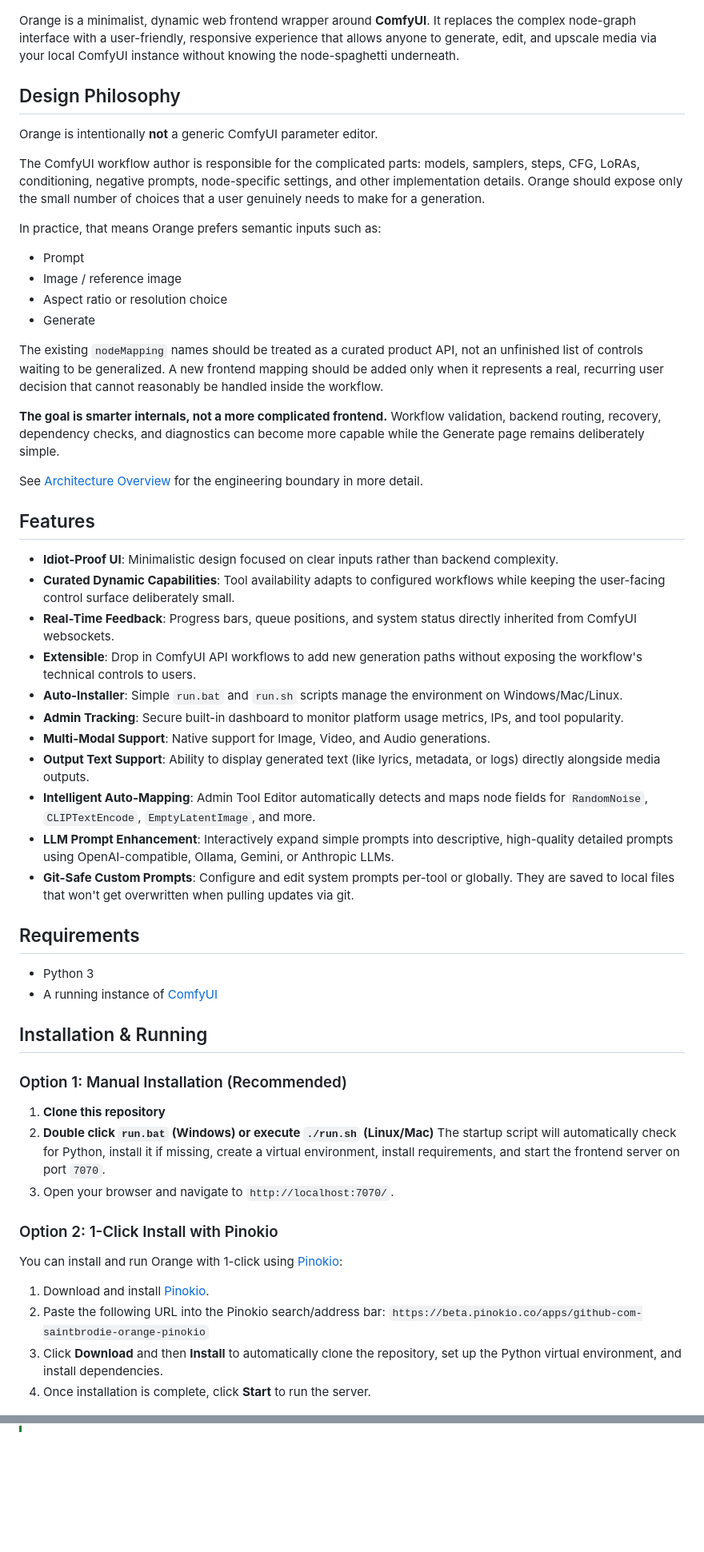
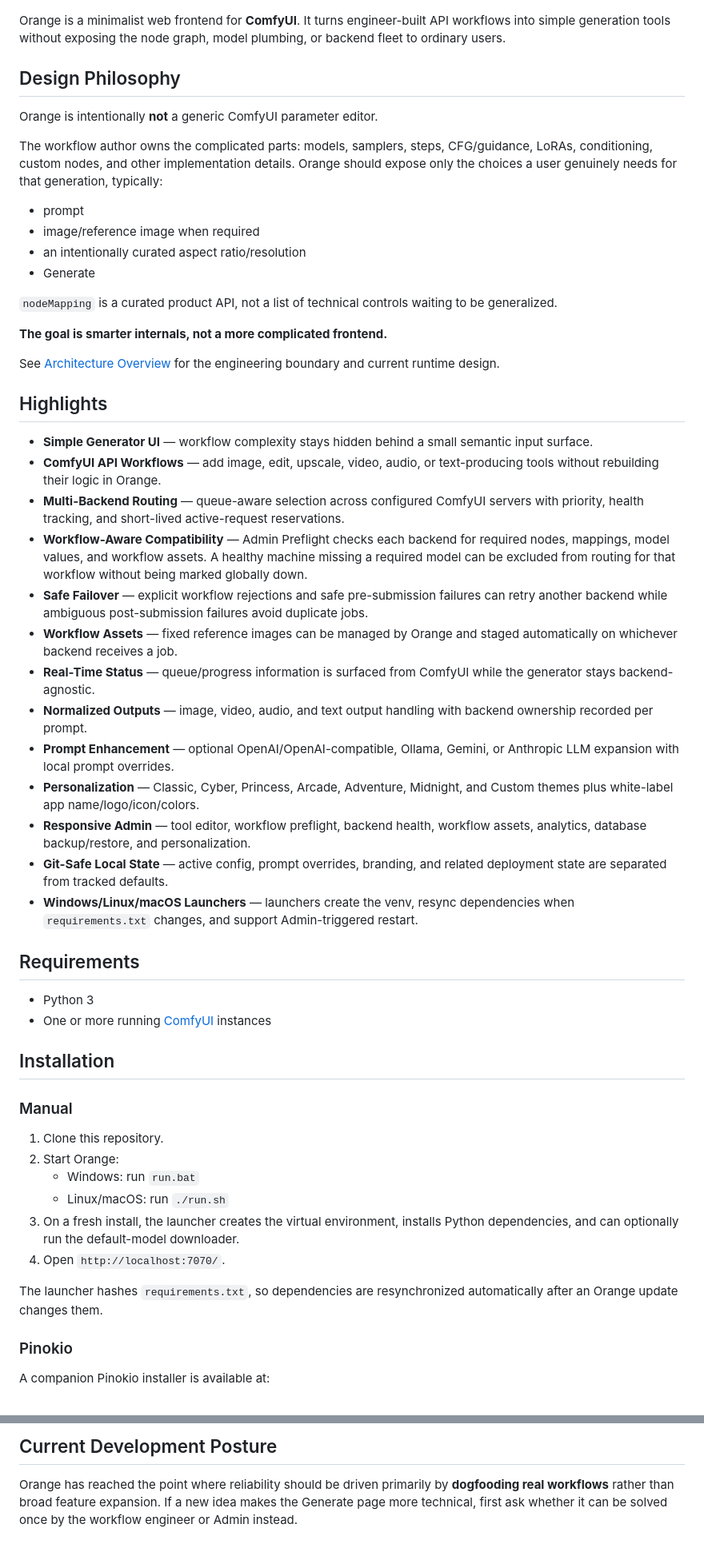
Before and after one commit to saintbrodie/Orange, a Markdown page: README.md, 2 parts joined by grey strips. Shown at 80% size. GitHub-like rendering; blank space fills up the shorter version.

```diff
--- a/README.md
+++ b/README.md
@@ -2,59 +2,60 @@
 
 ![Orange UI Screenshot](docs/Generate.jpg)
 
-Orange is a minimalist, dynamic web frontend wrapper around **ComfyUI**. It replaces the complex node-graph interface with a user-friendly, responsive experience that allows anyone to generate, edit, and upscale media via your local ComfyUI instance without knowing the node-spaghetti underneath.
+Orange is a minimalist web frontend for **ComfyUI**. It turns engineer-built API workflows into simple generation tools without exposing the node graph, model plumbing, or backend fleet to ordinary users.
 
 ## Design Philosophy
 
 Orange is intentionally **not** a generic ComfyUI parameter editor.
 
-The ComfyUI workflow author is responsible for the complicated parts: models, samplers, steps, CFG, LoRAs, conditioning, negative prompts, node-specific settings, and other implementation details. Orange should expose only the small number of choices that a user genuinely needs to make for a generation.
+The workflow author owns the complicated parts: models, samplers, steps, CFG/guidance, LoRAs, conditioning, custom nodes, and other implementation details. Orange should expose only the choices a user genuinely needs for that generation, typically:
 
-In practice, that means Orange prefers semantic inputs such as:
-- Prompt
-- Image / reference image
-- Aspect ratio or resolution choice
+- prompt
+- image/reference image when required
+- an intentionally curated aspect ratio/resolution
 - Generate
 
-The existing `nodeMapping` names should be treated as a curated product API, not an unfinished list of controls waiting to be generalized. A new frontend mapping should be added only when it represents a real, recurring user decision that cannot reasonably be handled inside the workflow.
+`nodeMapping` is a curated product API, not a list of technical controls waiting to be generalized.
 
-**The goal is smarter internals, not a more complicated frontend.** Workflow validation, backend routing, recovery, dependency checks, and diagnostics can become more capable while the Generate page remains deliberately simple.
+**The goal is smarter internals, not a more complicated frontend.**
 
-See [Architecture Overview](docs/ARCHITECTURE.md) for the engineering boundary in more detail.
+See [Architecture Overview](docs/ARCHITECTURE.md) for the engineering boundary and current runtime design.
 
-## Features
-- **Idiot-Proof UI**: Minimalistic design focused on clear inputs rather than backend complexity.
-- **Curated Dynamic Capabilities**: Tool availability adapts to configured workflows while keeping the user-facing control surface deliberately small.
-- **Real-Time Feedback**: Progress bars, queue positions, and system status directly inherited from ComfyUI websockets.
-- **Extensible**: Drop in ComfyUI API workflows to add new generation paths without exposing the workflow's technical controls to users.
-- **Auto-Installer**: Simple `run.bat` and `run.sh` scripts manage the environment on Windows/Mac/Linux.
-- **Admin Tracking**: Secure built-in dashboard to monitor platform usage metrics, IPs, and tool popularity.
-- **Multi-Modal Support**: Native support for Image, Video, and Audio generations.
-- **Output Text Support**: Ability to display generated text (like lyrics, metadata, or logs) directly alongside media outputs.
-- **Intelligent Auto-Mapping**: Admin Tool Editor automatically detects and maps node fields for `RandomNoise`, `CLIPTextEncode`, `EmptyLatentImage`, and more.
-- **LLM Prompt Enhancement**: Interactively expand simple prompts into descriptive, high-quality detailed prompts using OpenAI-compatible, Ollama, Gemini, or Anthropic LLMs.
-- **Git-Safe Custom Prompts**: Configure and edit system prompts per-tool or globally. They are saved to local files that won't get overwritten when pulling updates via git.
+## Highlights
+
+- **Simple Generator UI** — workflow complexity stays hidden behind a small semantic input surface.
+- **ComfyUI API Workflows** — add image, edit, upscale, video, audio, or text-producing tools without rebuilding their logic in Orange.
+- **Multi-Backend Routing** — queue-aware selection across configured ComfyUI servers with priority, health tracking, and short-lived active-request reservations.
+- **Workflow-Aware Compatibility** — Admin Preflight checks each backend for required nodes, mappings, model values, and workflow assets. A healthy machine missing a required model can be excluded from routing for that workflow without being marked globally down.
+- **Safe Failover** — explicit workflow rejections and safe pre-submission failures can retry another backend while ambiguous post-submission failures avoid duplicate jobs.
+- **Workflow Assets** — fixed reference images can be managed by Orange and staged automatically on whichever backend receives a job.
+- **Real-Time Status** — queue/progress information is surfaced from ComfyUI while the generator stays backend-agnostic.
+- **Normalized Outputs** — image, video, audio, and text output handling with backend ownership recorded per prompt.
+- **Prompt Enhancement** — optional OpenAI/OpenAI-compatible, Ollama, Gemini, or Anthropic LLM expansion with local prompt overrides.
+- **Personalization** — Classic, Cyber, Princess, Arcade, Adventure, Midnight, and Custom themes plus white-label app name/logo/icon/colors.
+- **Responsive Admin** — tool editor, workflow preflight, backend health, workflow assets, analytics, database backup/restore, and personalization.
+- **Git-Safe Local State** — active config, prompt overrides, branding, and related deployment state are separated from tracked defaults.
+- **Windows/Linux/macOS Launchers** — launchers create the venv, resync dependencies when `requirements.txt` changes, and support Admin-triggered restart.
 
 ## Requirements
+
 - Python 3
-- A running instance of [ComfyUI](https://github.com/comfyanonymous/ComfyUI)
+- One or more running [ComfyUI](https://github.com/comfyanonymous/ComfyUI) instances
 
-## Installation & Running
+## Installation
 
-### Option 1: Manual Installation (Recommended)
+### Manual
 
-1. **Clone this repository**
-2. **Double click `run.bat` (Windows) or execute `./run.sh` (Linux/Mac)**
-   The startup script will automatically check for Python, install it if missing, create a virtual environment, install requirements, and start the frontend server on port `7070`.
-3. Open your browser and navigate to `http://localhost:7070/`.
+1. Clone this repository.
+2. Start Orange:
+   - Windows: run `run.bat`
+   - Linux/macOS: run `./run.sh`
+3. On a fresh install, the launcher creates the virtual environment, installs Python dependencies, and can optionally run the default-model downloader.
+4. Open `http://localhost:7070/`.
 
-### Option 2: 1-Click Install with Pinokio
+The launcher hashes `requirements.txt`, so dependencies are resynchronized automatically after an Orange update changes them.
 
-You can install and run Orange with 1-click using [Pinokio](https://pinokio.computer):
+### Pinokio
 
-1. Download and install [Pinokio](https://pinokio.computer).
-2. Paste the following URL into the Pinokio search/address bar:
-   `https://beta.pinokio.co/apps/github-com-saintbrodie-orange-pinokio`
-3. Click **Download** and then **Install** to automatically clone the repository, set up the Python virtual environment, and install dependencies.
-4. Once installation is complete, click **Start** to run the server.
+A companion Pinokio installer is available at:
 
@@ -123,0 +205,3 @@ Out of the box, Orange is configured with these high-performance workflows:
+## Current Development Posture
+
+Orange has reached the point where reliability should be driven primarily by **dogfooding real workflows** rather than broad feature expansion. If a new idea makes the Generate page more technical, first ask whether it can be solved once by the workflow engineer or Admin instead.
```
Also changed, not shown: other parts of README.md (+123 -43 lines).
